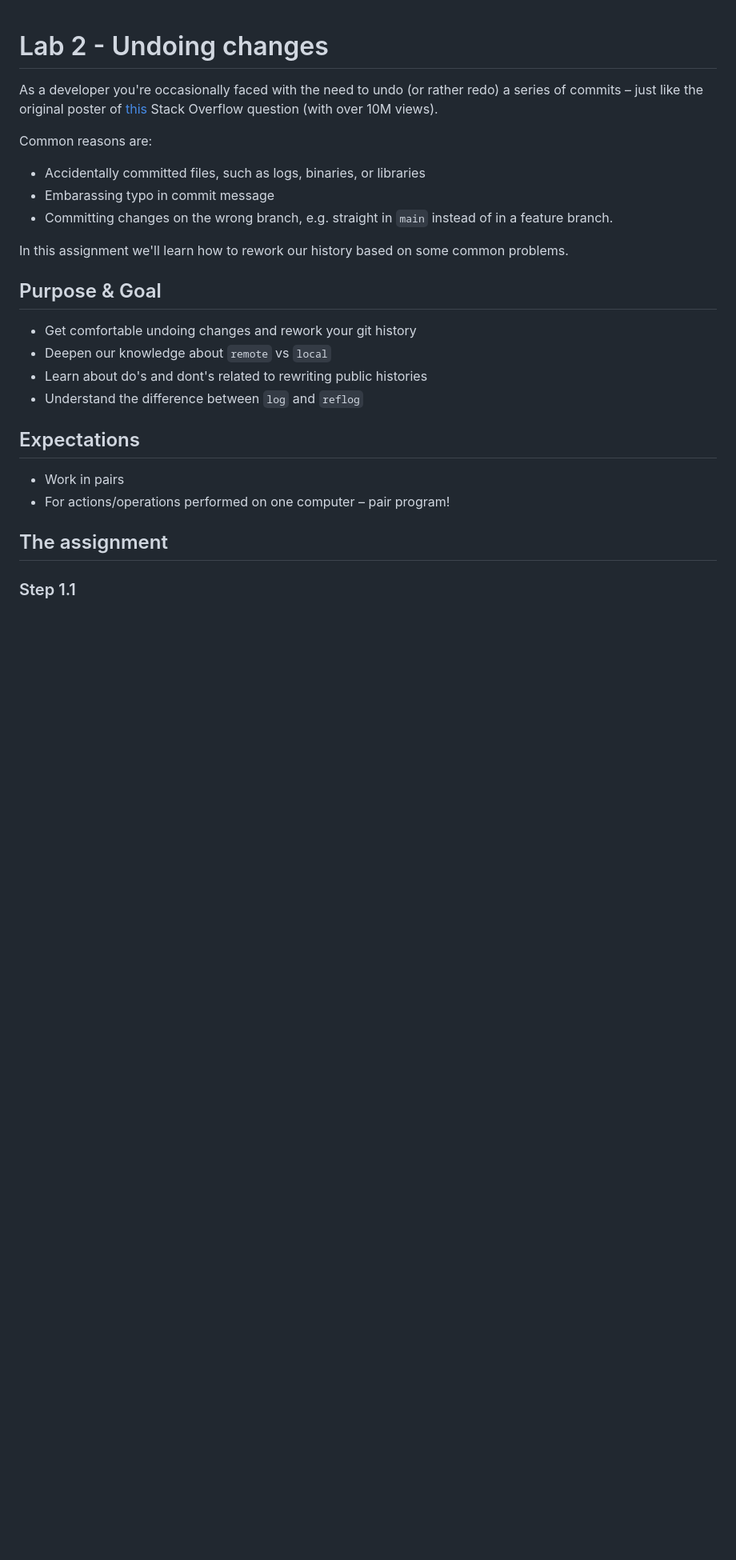
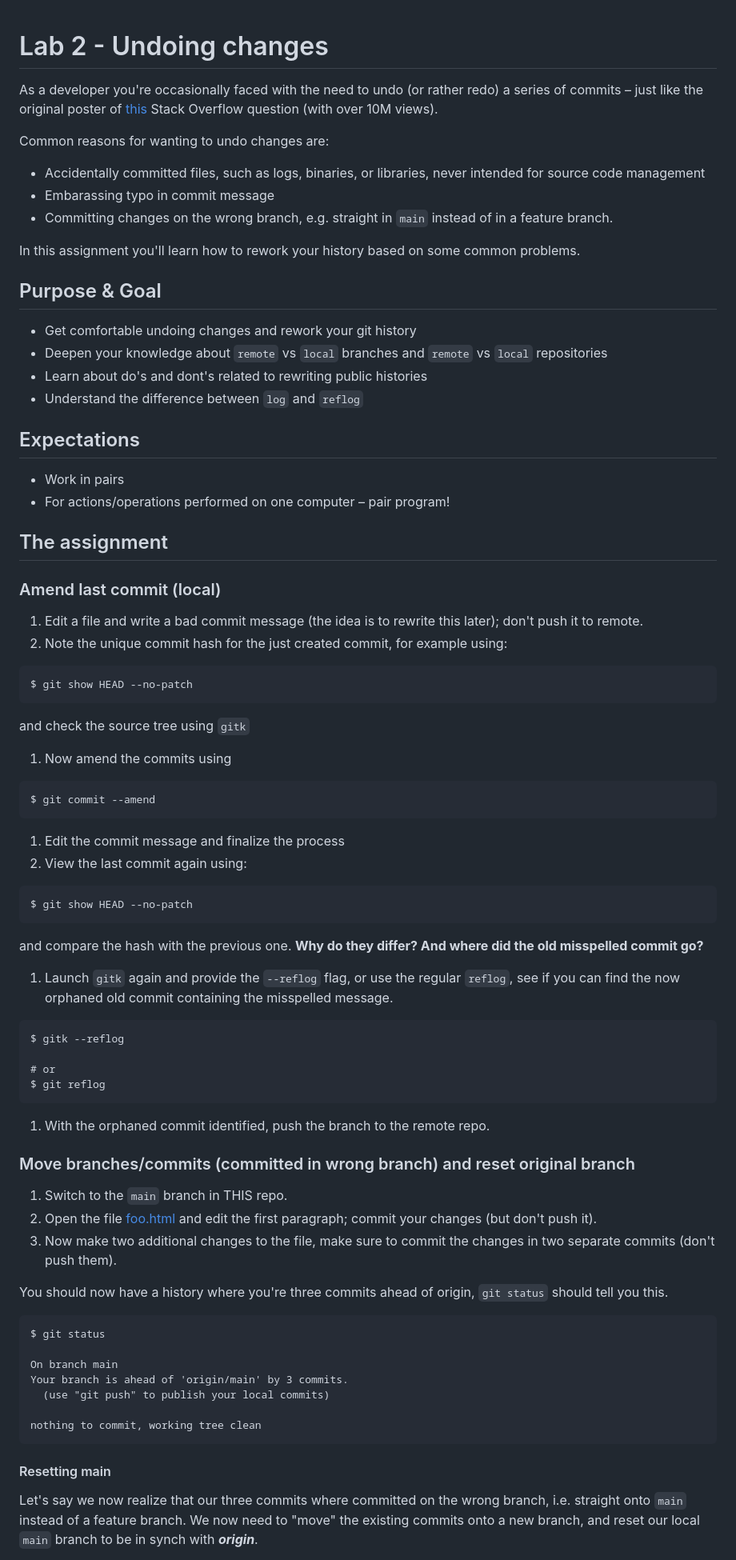
Before and after one commit to Stjaertfena/lab-2-undoing-changes, a Markdown page: README.md, the part around the change printed below. Shown: that part at 80% size. Drawn GitHub-style; blank space fills up the shorter version.

Commit message:
Continued with description.

````diff
--- a/README.md
+++ b/README.md
@@ -1,16 +1,16 @@
 # Lab 2 - Undoing changes
 As a developer you're occasionally faced with the need to undo (or rather redo) a series of commits – just like the original poster of [this](https://stackoverflow.com/questions/927358/how-do-i-undo-the-most-recent-local-commits-in-git) Stack Overflow question (with over 10M views).
 
-Common reasons are:
-- Accidentally committed files, such as logs, binaries, or libraries
+Common reasons for wanting to undo changes are:
+- Accidentally committed files, such as logs, binaries, or libraries, never intended for source code management
 - Embarassing typo in commit message
 - Committing changes on the wrong branch, e.g. straight in `main` instead of in a feature branch.
 
-In this assignment we'll learn how to rework our history based on some common problems.
+In this assignment you'll learn how to rework your history based on some common problems.
 
 ## Purpose & Goal
 - Get comfortable undoing changes and rework your git history
-- Deepen our knowledge about `remote` vs `local`
+- Deepen your knowledge about `remote` vs `local` branches and `remote` vs `local` repositories
 - Learn about do's and dont's related to rewriting public histories
 - Understand the difference between `log` and `reflog`
 
@@ -19,4 +19,54 @@ In this assignment we'll learn how to rework our history based on some common pr
 - For actions/operations performed on one computer – pair program!
 
 ## The assignment
-### Step 1.1
+
+### Amend last commit (local)
+1. Edit a file and write a bad commit message (the idea is to rewrite this later); don't push it to remote.
+1. Note the unique commit hash for the just created commit, for example using:
+  ```
+  $ git show HEAD --no-patch
+  ```
+and check the source tree using `gitk`
+
+1. Now amend the commits using
+  ```
+  $ git commit --amend
+  ```
+1. Edit the commit message and finalize the process
+1. View the last commit again using:
+  ```
+  $ git show HEAD --no-patch
+  ```
+and compare the hash with the previous one. **Why do they differ? And where did the old misspelled commit go?**
+
+1. Launch `gitk` again and provide the `--reflog` flag, or use the regular `reflog`, see if you can find the now orphaned old commit containing the misspelled message.
+
+  ```
+  $ gitk --reflog
+
+  # or
+  $ git reflog
+  ```
+
+1. With the orphaned commit identified, push the branch to the remote repo.
+
+### Move branches/commits (committed in wrong branch) and reset original branch
+1. Switch to the `main` branch in THIS repo.
+1. Open the file [foo.html](./foo.html) and edit the first paragraph; commit your changes (but don't push it).
+1. Now make two additional changes to the file, make sure to commit the changes in two separate commits (don't push them).
+
+You should now have a history where you're three commits ahead of origin, `git status` should tell you this.
+
+  ```
+  $ git status
+
+  On branch main
+  Your branch is ahead of 'origin/main' by 3 commits.
+    (use "git push" to publish your local commits)
+
+  nothing to commit, working tree clean
+  ```
+
+#### Resetting main
+Let's say we now realize that our three commits where committed on the wrong branch, i.e. straight onto `main` instead of a feature branch. We now need to "move" the existing commits onto a new branch, and reset our local `main` branch to be in synch with **_origin_**.
+
````
Also changed, not shown: other parts of README.md (+21 -0 lines), docs/history-1.png (added), 1 other file.
